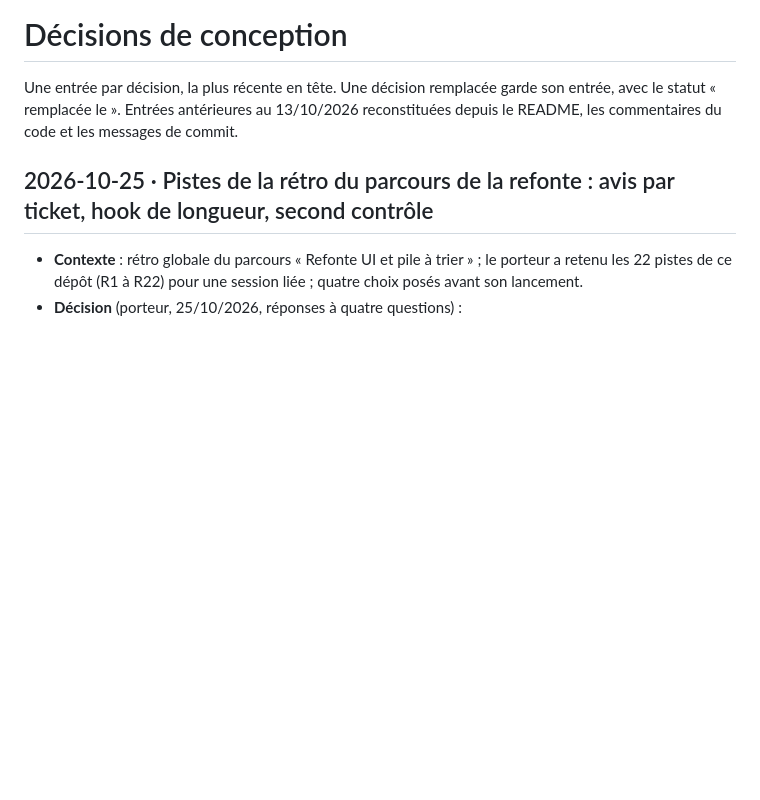
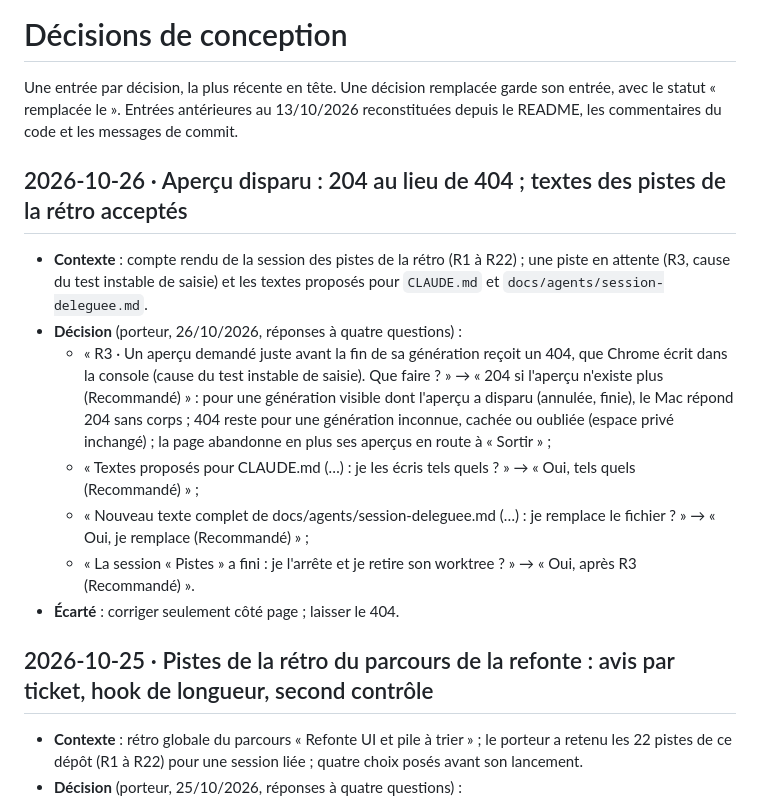
Before and after one commit to matwi5/chambre-noire, a Markdown page: DECISIONS.md, the part around the change. GitHub-like rendering; blank space fills up the shorter version.

Commit message:
Record the owner's answers on the retrospective follow-ups
A vanished preview answers 204 instead of 404 for a visible generation, and the proposed CLAUDE.md and delegated-session texts are accepted as written.

Co-Authored-By: Claude Opus 5.5 <noreply@anthropic.com>
Claude-Session: https://claude.ai/code/session_011HqEvkK6wTVops4c342eo7

```diff
--- a/DECISIONS.md
+++ b/DECISIONS.md
@@ -3,6 +3,22 @@
 Une entrée par décision, la plus récente en tête. Une décision remplacée garde son entrée, avec le statut
 « remplacée le <date> ». Entrées antérieures au 13/10/2026 reconstituées depuis le README, les commentaires du code et
 les messages de commit.
+
+## 2026-10-26 · Aperçu disparu : 204 au lieu de 404 ; textes des pistes de la rétro acceptés
+
+- **Contexte** : compte rendu de la session des pistes de la rétro (R1 à R22) ; une piste en attente (R3, cause du
+  test instable de saisie) et les textes proposés pour `CLAUDE.md` et `docs/agents/session-deleguee.md`.
+- **Décision** (porteur, 26/10/2026, réponses à quatre questions) :
+  - « R3 · Un aperçu demandé juste avant la fin de sa génération reçoit un 404, que Chrome écrit dans la console
+    (cause du test instable de saisie). Que faire ? » → « 204 si l'aperçu n'existe plus (Recommandé) » : pour une
+    génération visible dont l'aperçu a disparu (annulée, finie), le Mac répond 204 sans corps ; 404 reste pour une
+    génération inconnue, cachée ou oubliée (espace privé inchangé) ; la page abandonne en plus ses aperçus en route à
+    « Sortir » ;
+  - « Textes proposés pour CLAUDE.md (…) : je les écris tels quels ? » → « Oui, tels quels (Recommandé) » ;
+  - « Nouveau texte complet de docs/agents/session-deleguee.md (…) : je remplace le fichier ? » → « Oui, je remplace
+    (Recommandé) » ;
+  - « La session « Pistes » a fini : je l'arrête et je retire son worktree ? » → « Oui, après R3 (Recommandé) ».
+- **Écarté** : corriger seulement côté page ; laisser le 404.
 
 ## 2026-10-25 · Pistes de la rétro du parcours de la refonte : avis par ticket, hook de longueur, second contrôle
 
```
